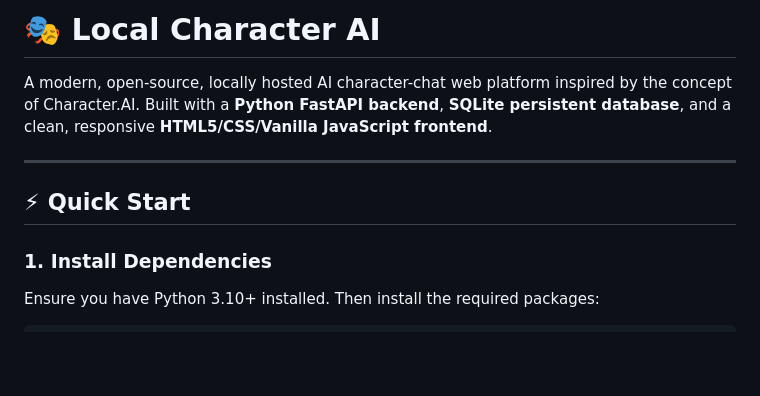
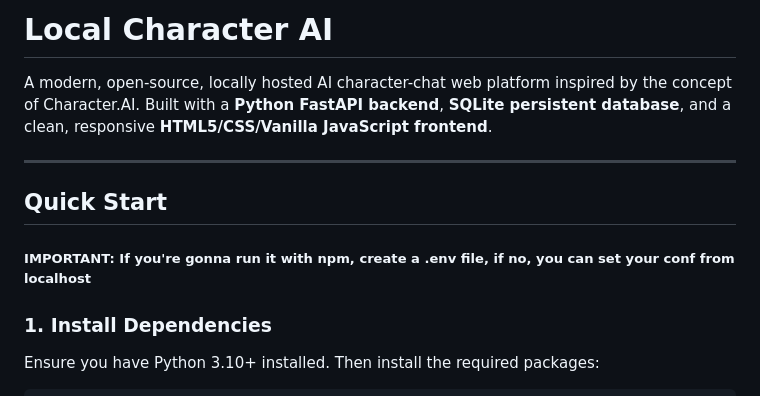
Before and after one commit to lwlinux32/CharaLocal, a Markdown page: README.md, the part around the change. Drawn GitHub-style; blank space fills up the shorter version.

Commit message:
Fix formatting in README.md
Updated README formatting and corrected headings.

```diff
--- a/README.md
+++ b/README.md
@@ -1,11 +1,11 @@
-# 🎭 Local Character AI
+# Local Character AI
 
 A modern, open-source, locally hosted AI character-chat web platform inspired by the concept of Character.AI. Built with a **Python FastAPI backend**, **SQLite persistent database**, and a clean, responsive **HTML5/CSS/Vanilla JavaScript frontend**.
 
 ---
 
-## ⚡ Quick Start
-
+##  Quick Start
+##### IMPORTANT: If you're gonna run it with npm, create a .env file, if no, you can set your conf from localhost
 ### 1. Install Dependencies
 Ensure you have Python 3.10+ installed. Then install the required packages:
 
```
